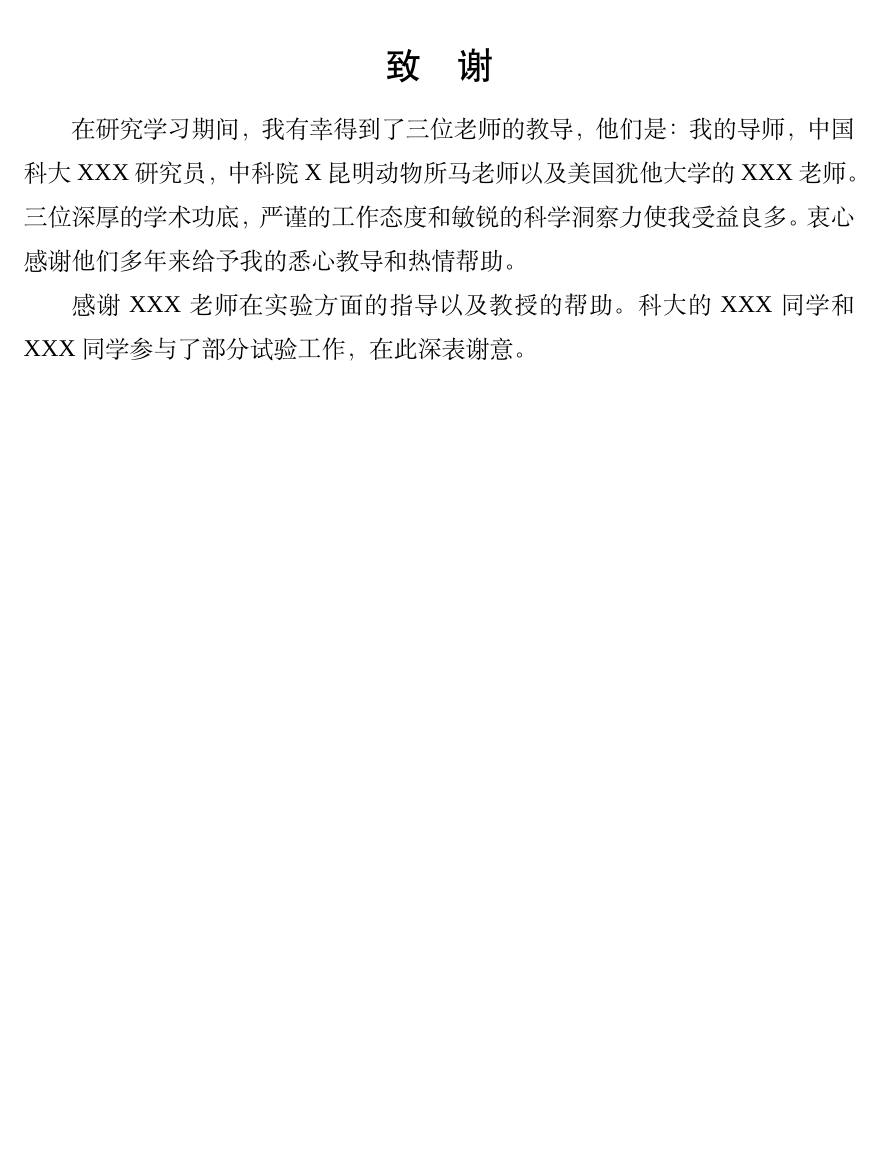
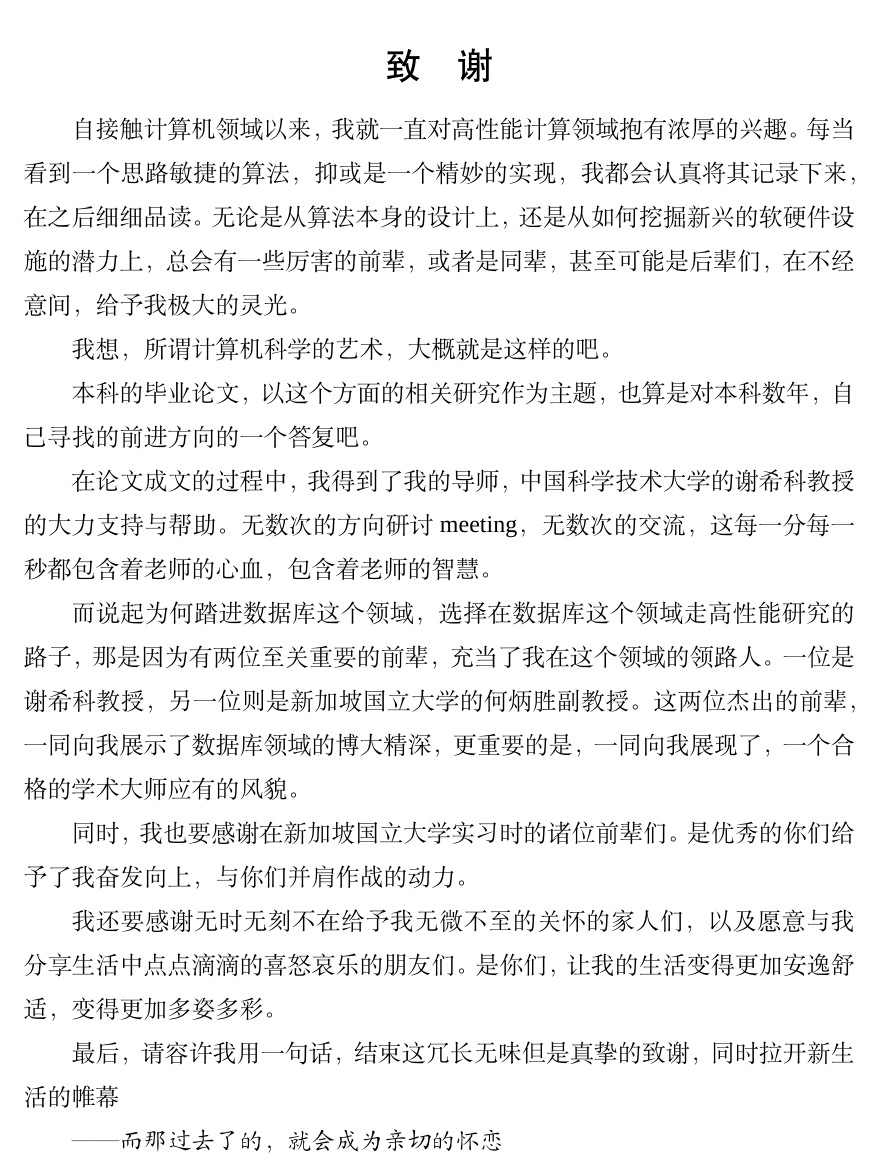
Before and after one commit to thoh-testarossa/Mirage-docs, a LaTeX thesis (thoh/gradurate_thesis/latex/main.tex, which reads thoh/gradurate_thesis/latex/chapters/acknowledgements.tex): part of page 3 of 52, cut so that both start at the same text, the shorter picture padded with empty space. Compiled offline with XeLaTeX; a missing font is replaced by an installed copy or a similar font.

Commit message:
Thesis finished

```diff
--- a/thoh/gradurate_thesis/latex/chapters/acknowledgements.tex
+++ b/thoh/gradurate_thesis/latex/chapters/acknowledgements.tex
@@ -1,11 +1,21 @@
 \begin{acknowledgements}
 
-在研究学习期间，我有幸得到了三位老师的教导，
-他们是：我的导师，中国科大XXX研究员，中科院X昆明动物所马老师以及美国犹他大学的XXX老师。
-三位深厚的学术功底，严谨的工作态度和敏锐的科学洞察力使我受益良多。
-衷心感谢他们多年来给予我的悉心教导和热情帮助。
+自接触计算机领域以来，我就一直对高性能计算领域抱有浓厚的兴趣。每当看到一个思路敏捷的算法，抑或是一个精妙的实现，我都会认真将其记录下来，在之后细细品读。无论是从算法本身的设计上，还是从如何挖掘新兴的软硬件设施的潜力上，总会有一些厉害的前辈，或者是同辈，甚至可能是后辈们，在不经意间，给予我极大的灵光。
 
-感谢XXX老师在实验方面的指导以及教授的帮助。
-科大的XXX同学和XXX同学参与了部分试验工作，在此深表谢意。
+我想，所谓计算机科学的艺术，大概就是这样的吧。
+
+本科的毕业论文，以这个方面的相关研究作为主题，也算是对本科数年，自己寻找的前进方向的一个答复吧。
+
+在论文成文的过程中，我得到了我的导师，中国科学技术大学的谢希科教授的大力支持与帮助。无数次的方向研讨meeting，无数次的交流，这每一分每一秒都包含着老师的心血，包含着老师的智慧。
+
+而说起为何踏进数据库这个领域，选择在数据库这个领域走高性能研究的路子，那是因为有两位至关重要的前辈，充当了我在这个领域的领路人。一位是谢希科教授，另一位则是新加坡国立大学的何炳胜副教授。这两位杰出的前辈，一同向我展示了数据库领域的博大精深，更重要的是，一同向我展现了，一个合格的学术大师应有的风貌。
+
+同时，我也要感谢在新加坡国立大学实习时的诸位前辈们。是优秀的你们给予了我奋发向上，与你们并肩作战的动力。
+
+我还要感谢无时无刻不在给予我无微不至的关怀的家人们，以及愿意与我分享生活中点点滴滴的喜怒哀乐的朋友们。是你们，让我的生活变得更加安逸舒适，变得更加多姿多彩。
+
+最后，请容许我用一句话，结束这冗长无味但是真挚的致谢，同时拉开新生活的帷幕
+
+\emph{——而那过去了的，就会成为亲切的怀恋}
 
 \end{acknowledgements}
```
Also changed, not shown: 1 other file.
